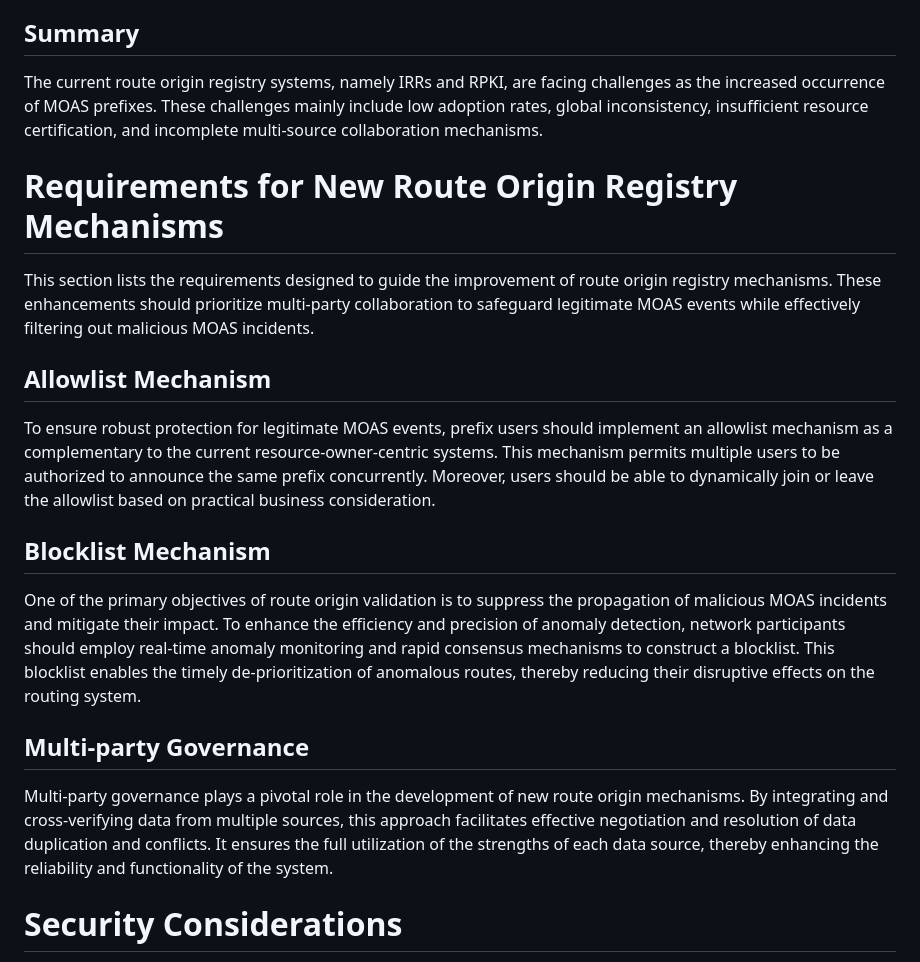
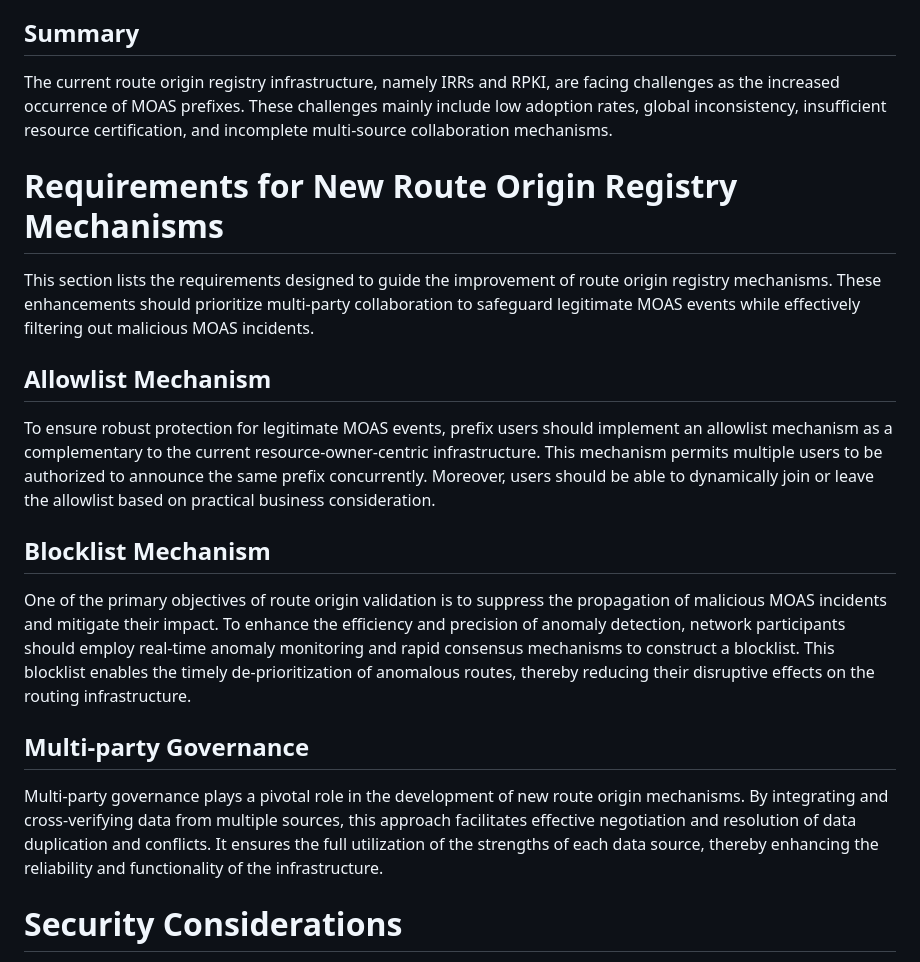
Before and after one commit to shenglinwh/psvro, a Markdown page: draft-jiang-sidrops-psvro.md, the part around one of its changes. Drawn GitHub-style.

```diff
--- a/draft-jiang-sidrops-psvro.md
+++ b/draft-jiang-sidrops-psvro.md
@@ -183,7 +183,7 @@ Although some approaches attempt to optimise the quality of the route origin reg
 
 ## Summary
 
-The current route origin registry systems, namely IRRs and RPKI, are facing challenges as the increased occurrence of MOAS prefixes. These challenges mainly include low adoption rates, global inconsistency, insufficient resource certification, and incomplete multi-source collaboration mechanisms.
+The current route origin registry infrastructure, namely IRRs and RPKI, are facing challenges as the increased occurrence of MOAS prefixes. These challenges mainly include low adoption rates, global inconsistency, insufficient resource certification, and incomplete multi-source collaboration mechanisms.
 
 
 # Requirements for New Route Origin Registry Mechanisms
@@ -192,15 +192,15 @@ This section lists the requirements designed to guide the improvement of route o
 
 ## Allowlist Mechanism
 
-To ensure robust protection for legitimate MOAS events, prefix users should implement an allowlist mechanism as a complementary to the current resource-owner-centric systems. This mechanism permits multiple users to be authorized to announce the same prefix concurrently. Moreover, users should be able to dynamically join or leave the allowlist based on practical business consideration.
+To ensure robust protection for legitimate MOAS events, prefix users should implement an allowlist mechanism as a complementary to the current resource-owner-centric infrastructure. This mechanism permits multiple users to be authorized to announce the same prefix concurrently. Moreover, users should be able to dynamically join or leave the allowlist based on practical business consideration.
 
 ## Blocklist Mechanism
 
-One of the primary objectives of route origin validation is to suppress the propagation of malicious MOAS incidents and mitigate their impact. To enhance the efficiency and precision of anomaly detection, network participants should employ real-time anomaly monitoring and rapid consensus mechanisms to construct a blocklist. This blocklist enables the timely de-prioritization of anomalous routes, thereby reducing their disruptive effects on the routing system.
+One of the primary objectives of route origin validation is to suppress the propagation of malicious MOAS incidents and mitigate their impact. To enhance the efficiency and precision of anomaly detection, network participants should employ real-time anomaly monitoring and rapid consensus mechanisms to construct a blocklist. This blocklist enables the timely de-prioritization of anomalous routes, thereby reducing their disruptive effects on the routing infrastructure.
 
 ## Multi-party Governance
 
-Multi-party governance plays a pivotal role in the development of new route origin mechanisms. By integrating and cross-verifying data from multiple sources, this approach facilitates effective negotiation and resolution of data duplication and conflicts. It ensures the full utilization of the strengths of each data source, thereby enhancing the reliability and functionality of the system.
+Multi-party governance plays a pivotal role in the development of new route origin mechanisms. By integrating and cross-verifying data from multiple sources, this approach facilitates effective negotiation and resolution of data duplication and conflicts. It ensures the full utilization of the strengths of each data source, thereby enhancing the reliability and functionality of the infrastructure.
 
 # Security Considerations
 
```
Also changed, not shown: other parts of draft-jiang-sidrops-psvro.md (+10 -10 lines).
